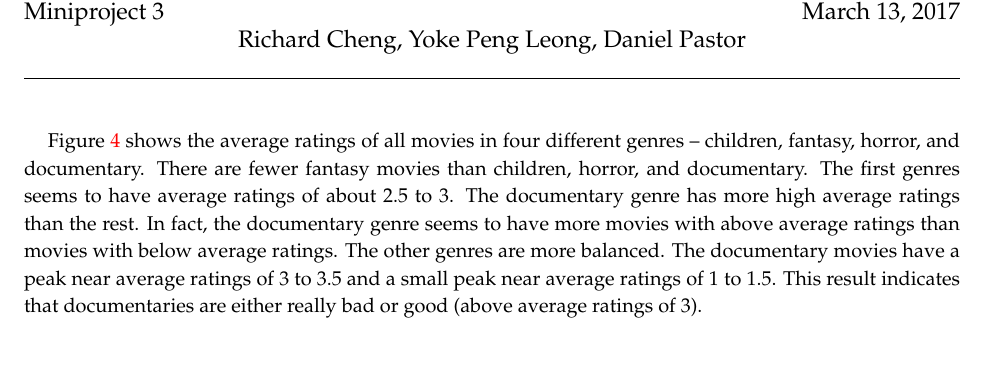
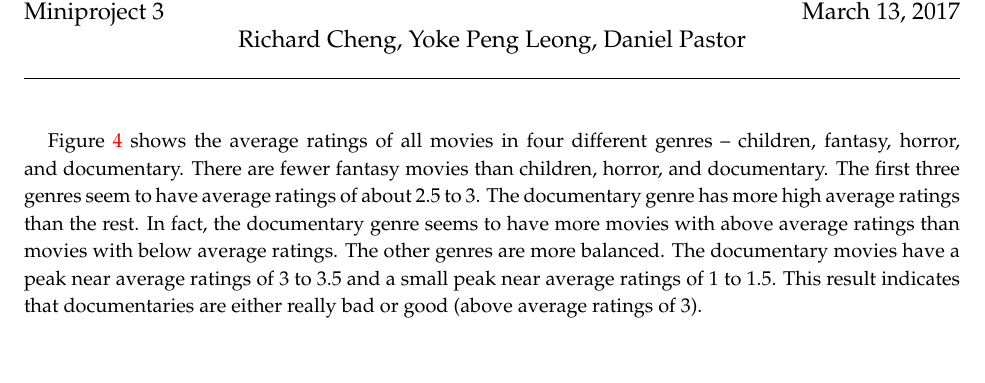
Before and after one commit to ypleong/Machine-Learning---Netflix, a LaTeX document (report/MiniProject3_Report.tex, which reads report/basic.tex): part of page 4 of 11, cut so that both start at the same text. Compiled offline with pdfLaTeX.

Commit message:
fix typo

```diff
--- a/report/basic.tex
+++ b/report/basic.tex
@@ -26,7 +26,7 @@ Figures \ref{fig:top-10-best} and \ref{fig:top-10-popular} show distribution of
 	\caption{Ratings of top movies.}
 \end{figure}
 
-Figure \ref{fig:average-3-genres} shows the average ratings of all movies in four different genres -- children, fantasy, horror, and documentary. There are fewer fantasy movies than children, horror, and documentary. The first genres seems to have average ratings of about 2.5 to 3. The documentary genre has more high average ratings than the rest. In fact, the documentary genre seems to have more movies with above average ratings than movies with below average ratings. The other genres are more balanced. The documentary movies have a peak near average ratings of 3 to 3.5 and a small peak near average ratings of 1 to 1.5. This result indicates that documentaries are either really bad or good (above average ratings of 3).
+Figure \ref{fig:average-3-genres} shows the average ratings of all movies in four different genres -- children, fantasy, horror, and documentary. There are fewer fantasy movies than children, horror, and documentary. The first three genres seem to have average ratings of about 2.5 to 3. The documentary genre has more high average ratings than the rest. In fact, the documentary genre seems to have more movies with above average ratings than movies with below average ratings. The other genres are more balanced. The documentary movies have a peak near average ratings of 3 to 3.5 and a small peak near average ratings of 1 to 1.5. This result indicates that documentaries are either really bad or good (above average ratings of 3).
 
 
 \begin{figure}[H]
```
